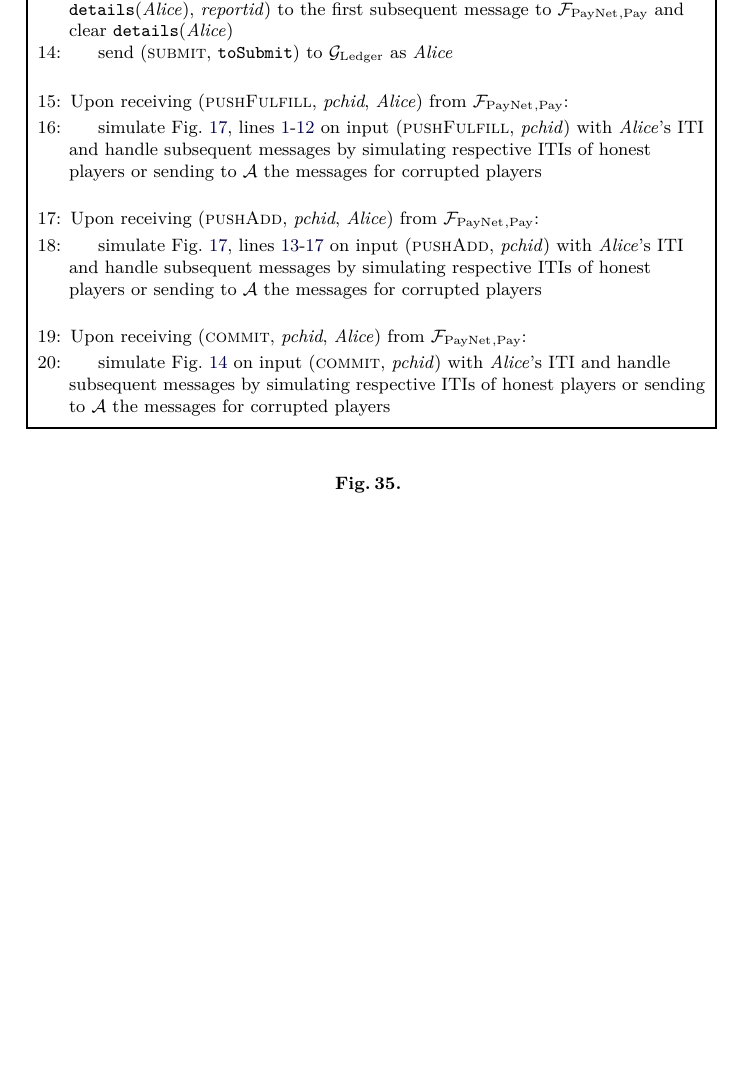
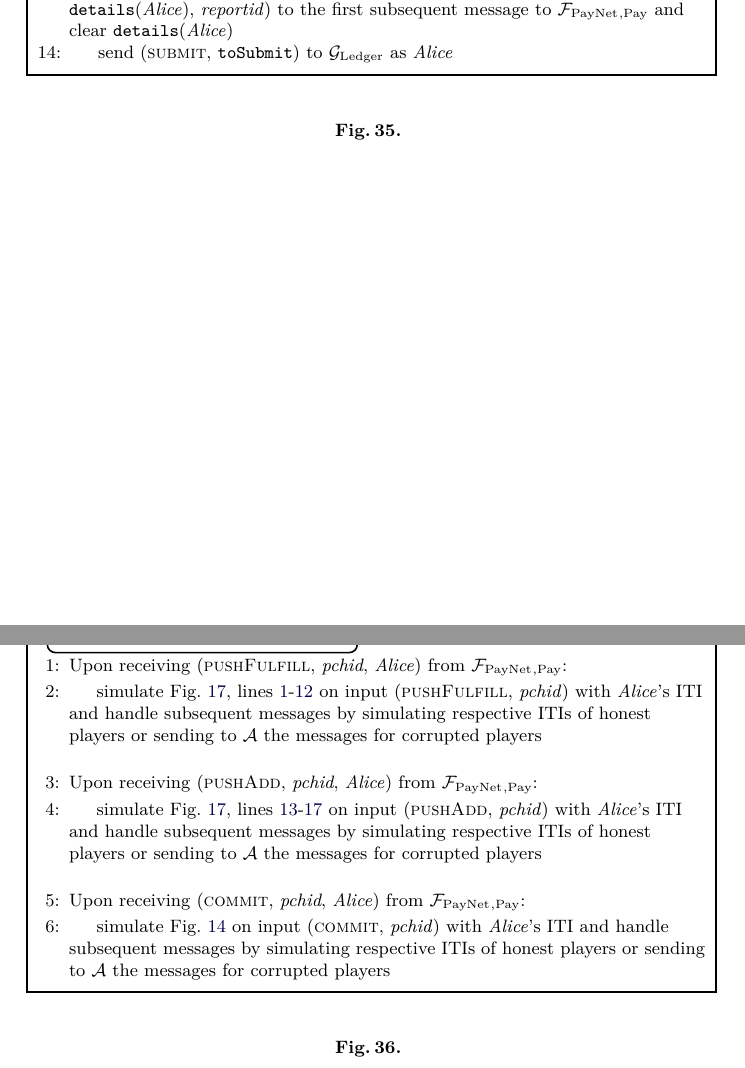
Before and after one commit to OrfeasLitos/PaymentChannels, a LaTeX paper (src/paymentChannels.tex, which reads src/payproof.tex): part of page 36 of 52 before the commit and two parts of pages 36 and 37 of 53 after it, the two joined at a grey line, cut so that both start at the same text, the shorter picture padded with empty space. Compiled offline with pdfLaTeX.

Commit message:
Separate simulator code

```diff
--- a/src/payproof.tex
+++ b/src/payproof.tex
@@ -86,8 +86,15 @@
         \State send (\textsc{submit}, \texttt{toSubmit}) to \ledger{} as \alice
         \label{alg:sim:poll:submit}
       \EndIndent
-      \Statex
+    \end{algorithmic}
+  \end{simulatorbox}
+  \caption{}
+  \label{alg:sim:pay}
+\end{figure}
 
+\begin{figure}[H]
+  \begin{simulatorbox}{$\simulator{}_{\mathrm{LN - Reg - Open - Pay}}$ - push}
+    \begin{algorithmic}[1]
       \State Upon receiving (\textsc{pushFulfill}, \textit{pchid}, \alice) from
       $\fpaynet{}_{\mathrm{, Pay}}$:
       \Indent
@@ -96,7 +103,7 @@
         on input (\textsc{pushFulfill}, \textit{pchid}) with \alice's ITI and
         handle subsequent messages by simulating respective ITIs of honest
         players or sending to \adversary{} the messages for corrupted players
-        \label{alg:sim:pay:fulfill}
+        \label{alg:sim:push:fulfill}
       \EndIndent
       \Statex
 
@@ -108,7 +115,7 @@
         input (\textsc{pushAdd}, \textit{pchid}) with \alice's ITI and handle
         subsequent messages by simulating respective ITIs of honest players or
         sending to \adversary{} the messages for corrupted players
-        \label{alg:sim:pay:add}
+        \label{alg:sim:push:add}
       \EndIndent
       \Statex
 
@@ -119,7 +126,7 @@
         (\textsc{commit}, \textit{pchid}) with \alice's ITI and handle
         subsequent messages by simulating respective ITIs of honest players or
         sending to \adversary{} the messages for corrupted players
-        \label{alg:sim:pay:commit}
+        \label{alg:sim:push:commit}
       \EndIndent
     \end{algorithmic}
   \end{simulatorbox}
```
Also changed, not shown: src/payproof.tex (6 more changed lines).
